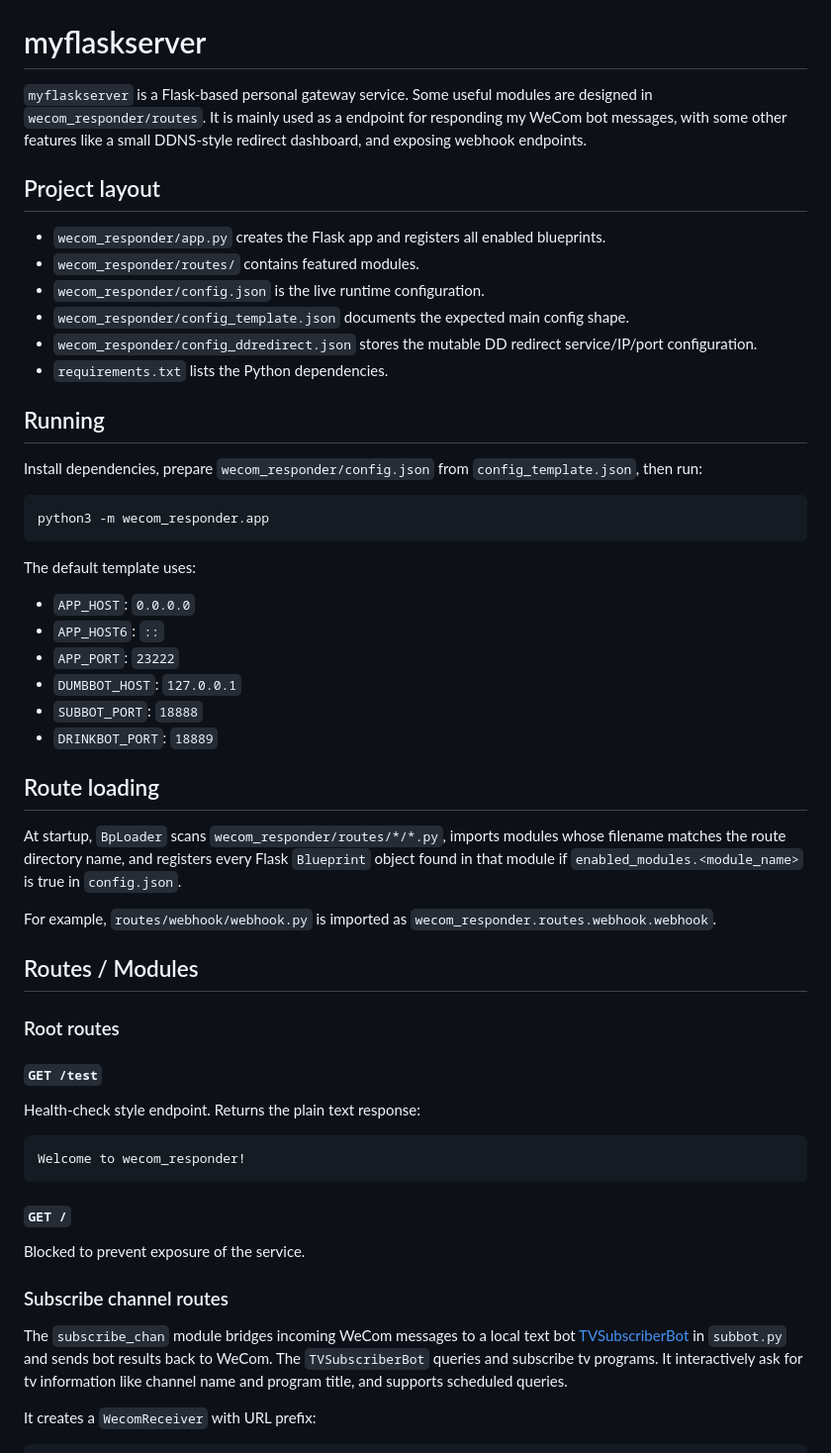
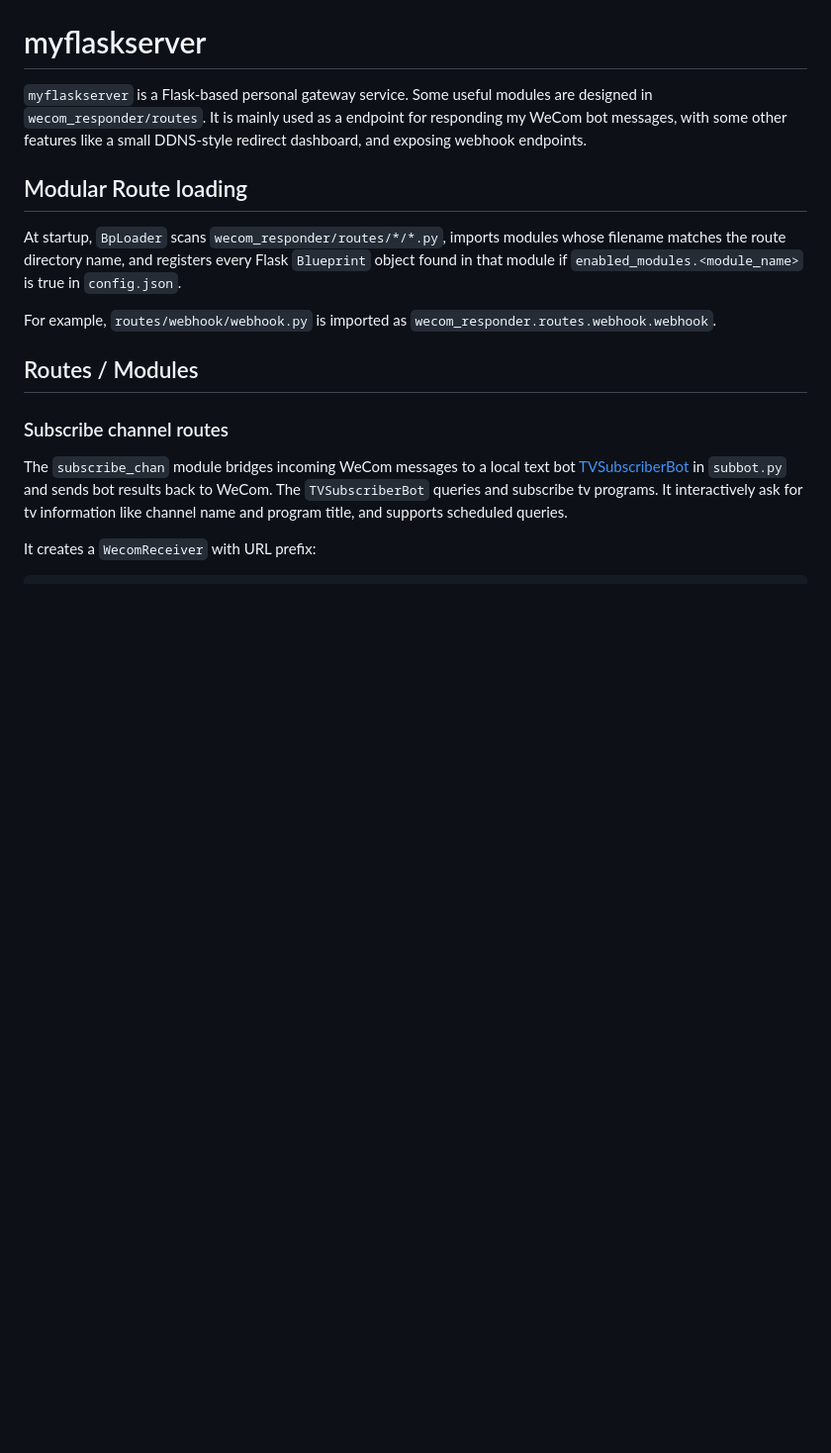
Before and after one commit to barryZZJ/myflaskserver, a Markdown page: README.md, the part around one of its changes. Shown at 99% size. Rendered like a GitHub page; blank space fills up the shorter version.

````diff
--- a/README.md
+++ b/README.md
@@ -2,37 +2,7 @@
 
 `myflaskserver` is a Flask-based personal gateway service. Some useful modules are designed in `wecom_responder/routes`. It is mainly used as a endpoint for responding my WeCom bot messages, with some other features like a small DDNS-style redirect dashboard, and exposing webhook endpoints.
 
-## Project layout
-
-- `wecom_responder/app.py` creates the Flask app and registers all enabled
-  blueprints.
-- `wecom_responder/routes/` contains featured modules.
-- `wecom_responder/config.json` is the live runtime configuration.
-- `wecom_responder/config_template.json` documents the expected main config
-  shape.
-- `wecom_responder/config_ddredirect.json` stores the mutable DD redirect
-  service/IP/port configuration.
-- `requirements.txt` lists the Python dependencies.
-
-## Running
-
-Install dependencies, prepare `wecom_responder/config.json` from
-`config_template.json`, then run:
-
-```bash
-python3 -m wecom_responder.app
-```
-
-The default template uses:
-
-- `APP_HOST`: `0.0.0.0`
-- `APP_HOST6`: `::`
-- `APP_PORT`: `23222`
-- `DUMBBOT_HOST`: `127.0.0.1`
-- `SUBBOT_PORT`: `18888`
-- `DRINKBOT_PORT`: `18889`
-
-## Route loading
+## Modular Route loading
 
 At startup, `BpLoader` scans `wecom_responder/routes/*/*.py`, imports modules
 whose filename matches the route directory name, and registers every Flask
@@ -44,20 +14,6 @@ For example, `routes/webhook/webhook.py` is imported as
 
 
 ## Routes / Modules
-
-### Root routes
-
-#### `GET /test`
-
-Health-check style endpoint. Returns the plain text response:
-
-```text
-Welcome to wecom_responder!
-```
-
-#### `GET /`
-
-Blocked to prevent exposure of the service.
 
 ### Subscribe channel routes
 
````
Also changed, not shown: other parts of README.md (+14 -0 lines).
